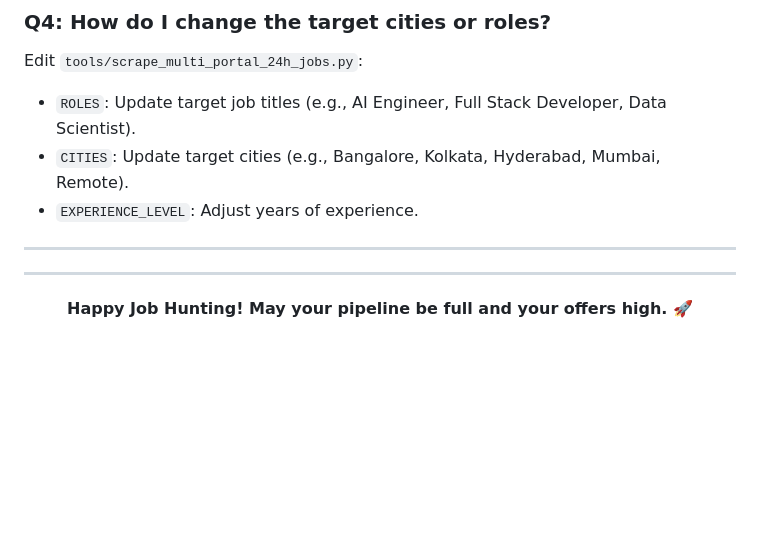
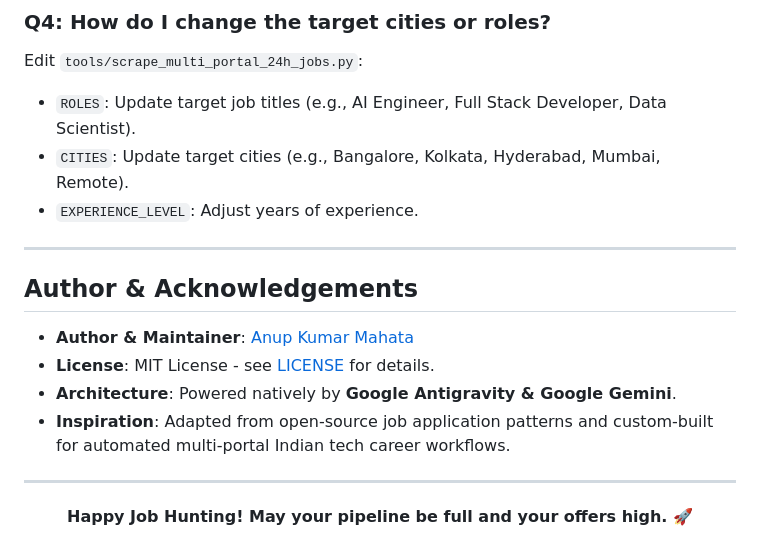
Before and after one commit to Akm007git/ai-job-search, a Markdown page: README.md, the part around the change. GitHub-like rendering; blank space fills up the shorter version.

Commit message:
modified the readme/description

```diff
--- a/README.md
+++ b/README.md
@@ -416,6 +416,14 @@ Edit `tools/scrape_multi_portal_24h_jobs.py`:
 - `EXPERIENCE_LEVEL`: Adjust years of experience.
 
 ---
+
+## Author & Acknowledgements
+
+- **Author & Maintainer**: [Anup Kumar Mahata](https://github.com/anupkumarmahata123)
+- **License**: MIT License - see [LICENSE](LICENSE) for details.
+- **Architecture**: Powered natively by **Google Antigravity & Google Gemini**.
+- **Inspiration**: Adapted from open-source job application patterns and custom-built for automated multi-portal Indian tech career workflows.
+
 ---
 
 <p align="center">
```
